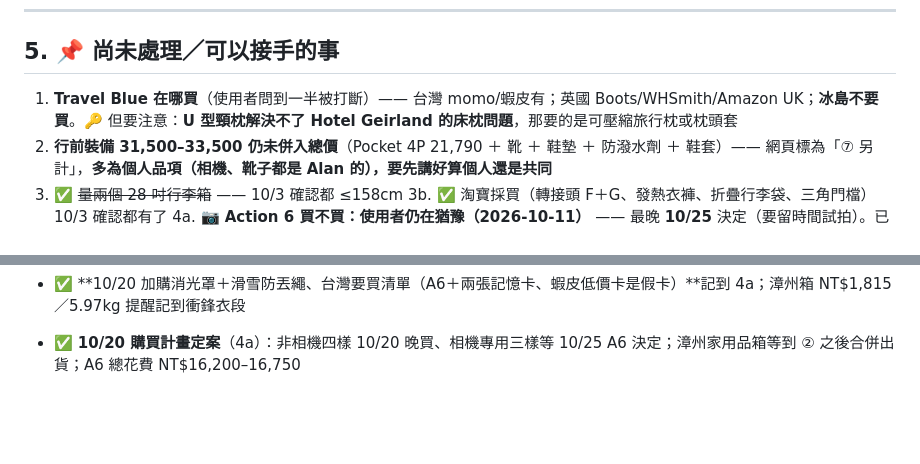
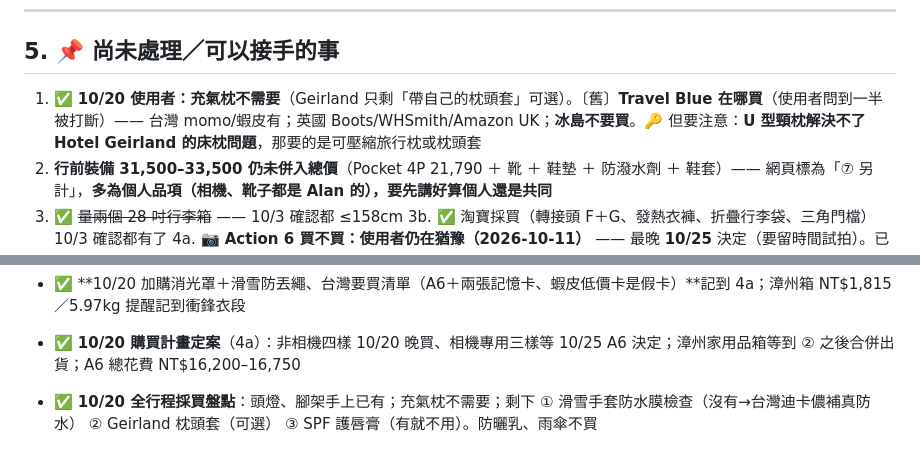
Before and after one commit to alantin918/travel-europe-v6, a Markdown page: HANDOFF.md, 2 parts joined by grey strips. GitHub-like rendering; blank space fills up the shorter version.

Commit message:
HANDOFF：全行程採買盤點（頭燈腳架已有、充氣枕不需要）
Co-Authored-By: Claude Opus 5.5 (1M context) <noreply@anthropic.com>

```diff
--- a/HANDOFF.md
+++ b/HANDOFF.md
@@ -248,7 +248,7 @@
 
 ## 5. 📌 尚未處理／可以接手的事
 
-1. **Travel Blue 在哪買**（使用者問到一半被打斷）—— 台灣 momo/蝦皮有；英國 Boots/WHSmith/Amazon UK；**冰島不要買**。🔑 但要注意：**U 型頸枕解決不了 Hotel Geirland 的床枕問題**，那要的是可壓縮旅行枕或枕頭套
+1. ✅ **10/20 使用者：充氣枕不需要**（Geirland 只剩「帶自己的枕頭套」可選）。〔舊〕**Travel Blue 在哪買**（使用者問到一半被打斷）—— 台灣 momo/蝦皮有；英國 Boots/WHSmith/Amazon UK；**冰島不要買**。🔑 但要注意：**U 型頸枕解決不了 Hotel Geirland 的床枕問題**，那要的是可壓縮旅行枕或枕頭套
 2. **行前裝備 31,500–33,500 仍未併入總價**（Pocket 4P 21,790 ＋ 靴 ＋ 鞋墊 ＋ 防潑水劑 ＋ 鞋套）—— 網頁標為「⑦ 另計」，**多為個人品項（相機、靴子都是 Alan 的），要先講好算個人還是共同**
 3. ✅ ~~量兩個 28 吋行李箱~~ —— 10/3 確認都 ≤158cm
 3b. ✅ 淘寶採買（轉接頭 F＋G、發熱衣褲、折疊行李袋、三角門檔）10/3 確認都有了
@@ -344,3 +344,4 @@
 - ✅ **10/20 淘寶 A6 配件五件＋集運安排**記到 4a 與衝鋒衣段（Reygeak 背包夾、閃魔保護貼、手腕繩、擦鏡布、防霧濕巾 NT$842；配件併家用品寄漳州、岩殼單獨長泰店取）
 - ✅ **10/20 加購消光罩＋滑雪防丟繩、台灣要買清單（A6＋兩張記憶卡、蝦皮低價卡是假卡）**記到 4a；漳州箱 NT$1,815／5.97kg 提醒記到衝鋒衣段
 - ✅ **10/20 購買計畫定案**（4a）：非相機四樣 10/20 晚買、相機專用三樣等 10/25 A6 決定；漳州家用品箱等到 ② 之後合併出貨；A6 總花費 NT$16,200–16,750
+- ✅ **10/20 全行程採買盤點**：頭燈、腳架手上已有；充氣枕不需要；剩下 ① 滑雪手套防水膜檢查（沒有→台灣迪卡儂補真防水） ② Geirland 枕頭套（可選） ③ SPF 護唇膏（有就不用）。防曬乳、雨傘不買
```
